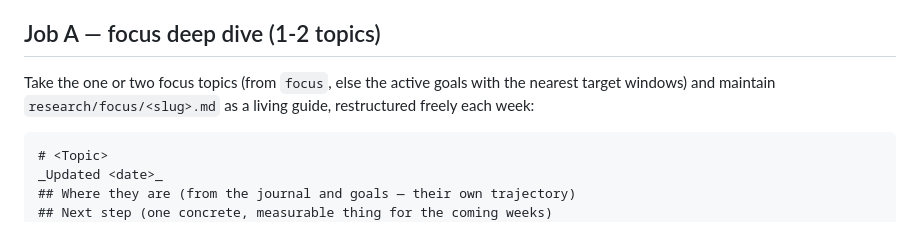
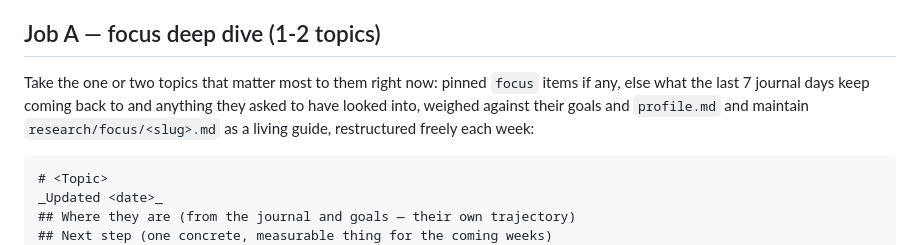
Before and after one commit to IDES0/daylog, a Markdown page: docs/research-weekly-prompt.md, the part around the change. Rendered like a GitHub page.

````diff
--- a/docs/research-weekly-prompt.md
+++ b/docs/research-weekly-prompt.md
@@ -24,8 +24,10 @@ or moved past (a tandem or beginner version of a sport they're learning
 properly); `profile.yaml` `research_less` lists what isn't useful.
 
 ## Job A — focus deep dive (1-2 topics)
-Take the one or two focus topics (from `focus`, else the active goals with
-the nearest target windows) and maintain `research/focus/<slug>.md` as a
+Take the one or two topics that matter most to them right now: pinned
+`focus` items if any, else what the last 7 journal days keep coming back
+to and anything they asked to have looked into, weighed against their
+goals and `profile.md` and maintain `research/focus/<slug>.md` as a
 living guide, restructured freely each week:
 ```
 # <Topic>
````
Also changed, not shown: docs/DESIGN.md (+1 -0 lines), docs/research-routine-prompt.md (+26 -15 lines).
